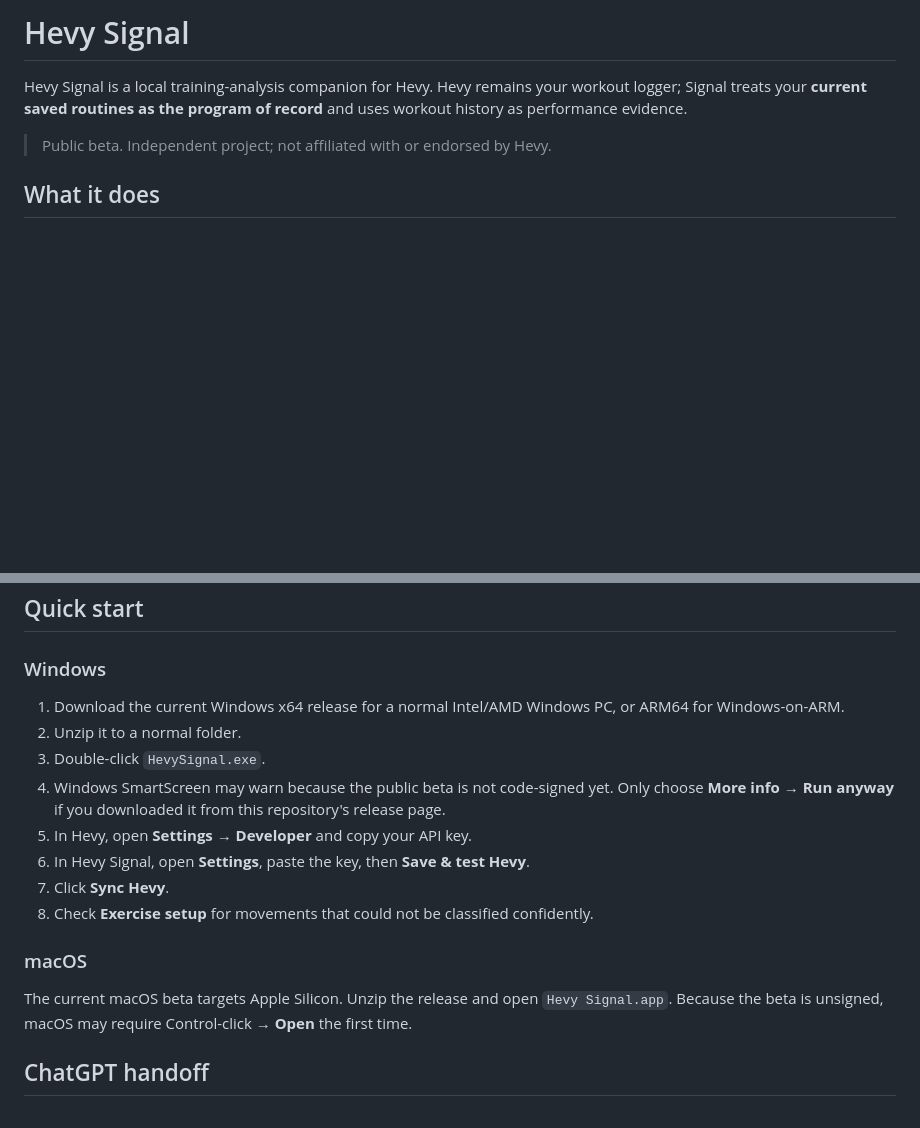
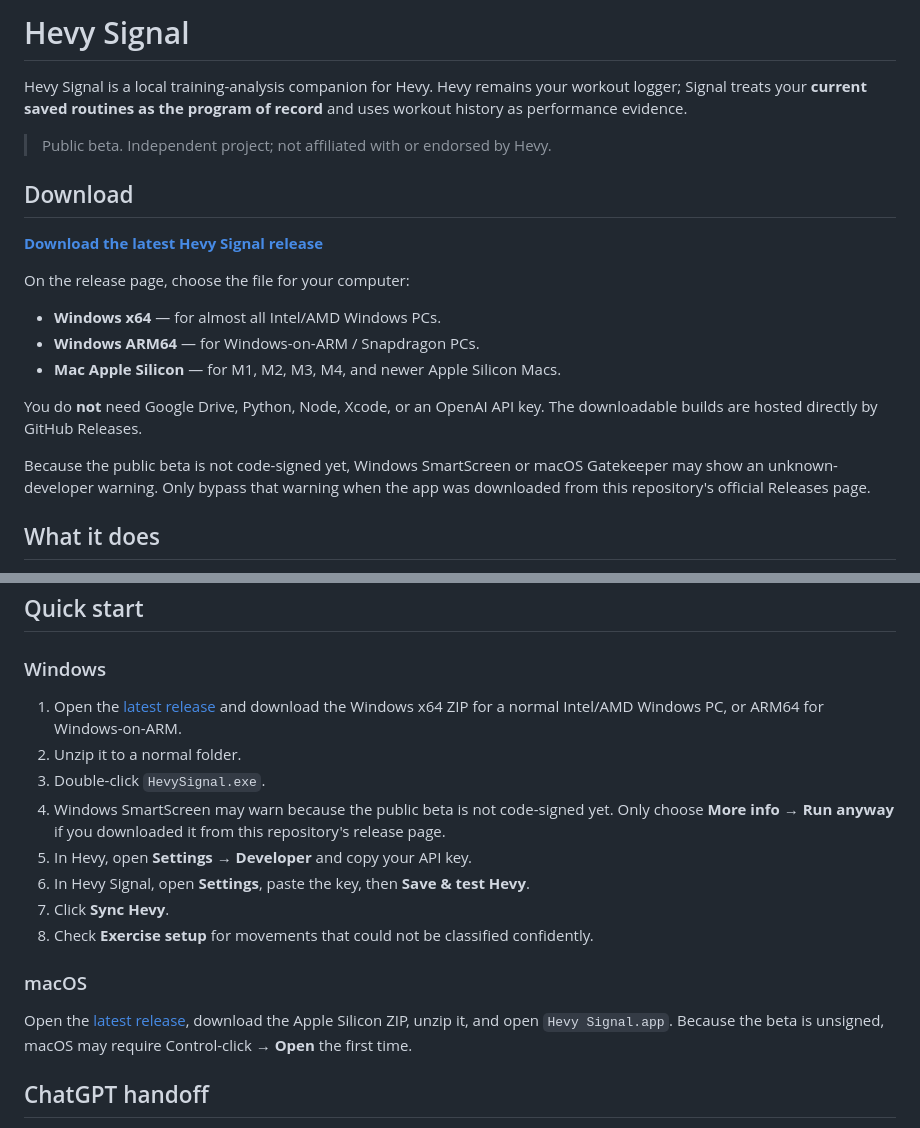
Before and after one commit to moriseren/hevy-signal, a Markdown page: README.md, 2 parts joined by grey strips. Rendered like a GitHub page; blank space fills up the shorter version.

Commit message:
Add clear download section

```diff
--- a/README.md
+++ b/README.md
@@ -3,6 +3,20 @@
 Hevy Signal is a local training-analysis companion for Hevy. Hevy remains your workout logger; Signal treats your **current saved routines as the program of record** and uses workout history as performance evidence.
 
 > Public beta. Independent project; not affiliated with or endorsed by Hevy.
+
+## Download
+
+**[Download the latest Hevy Signal release](https://github.com/moriseren/hevy-signal/releases/latest)**
+
+On the release page, choose the file for your computer:
+
+- **Windows x64** — for almost all Intel/AMD Windows PCs.
+- **Windows ARM64** — for Windows-on-ARM / Snapdragon PCs.
+- **Mac Apple Silicon** — for M1, M2, M3, M4, and newer Apple Silicon Macs.
+
+You do **not** need Google Drive, Python, Node, Xcode, or an OpenAI API key. The downloadable builds are hosted directly by GitHub Releases.
+
+Because the public beta is not code-signed yet, Windows SmartScreen or macOS Gatekeeper may show an unknown-developer warning. Only bypass that warning when the app was downloaded from this repository's official Releases page.
 
 ## What it does
 
@@ -25,7 +39,7 @@ A Hevy Pro account with access to Hevy's developer API key is required for synci
 
 ### Windows
 
-1. Download the current Windows x64 release for a normal Intel/AMD Windows PC, or ARM64 for Windows-on-ARM.
+1. Open the [latest release](https://github.com/moriseren/hevy-signal/releases/latest) and download the Windows x64 ZIP for a normal Intel/AMD Windows PC, or ARM64 for Windows-on-ARM.
 2. Unzip it to a normal folder.
 3. Double-click `HevySignal.exe`.
 4. Windows SmartScreen may warn because the public beta is not code-signed yet. Only choose **More info → Run anyway** if you downloaded it from this repository's release page.
@@ -36,7 +50,7 @@ A Hevy Pro account with access to Hevy's developer API key is required for synci
 
 ### macOS
 
-The current macOS beta targets Apple Silicon. Unzip the release and open `Hevy Signal.app`. Because the beta is unsigned, macOS may require Control-click → **Open** the first time.
+Open the [latest release](https://github.com/moriseren/hevy-signal/releases/latest), download the Apple Silicon ZIP, unzip it, and open `Hevy Signal.app`. Because the beta is unsigned, macOS may require Control-click → **Open** the first time.
 
 ## ChatGPT handoff
 
```
